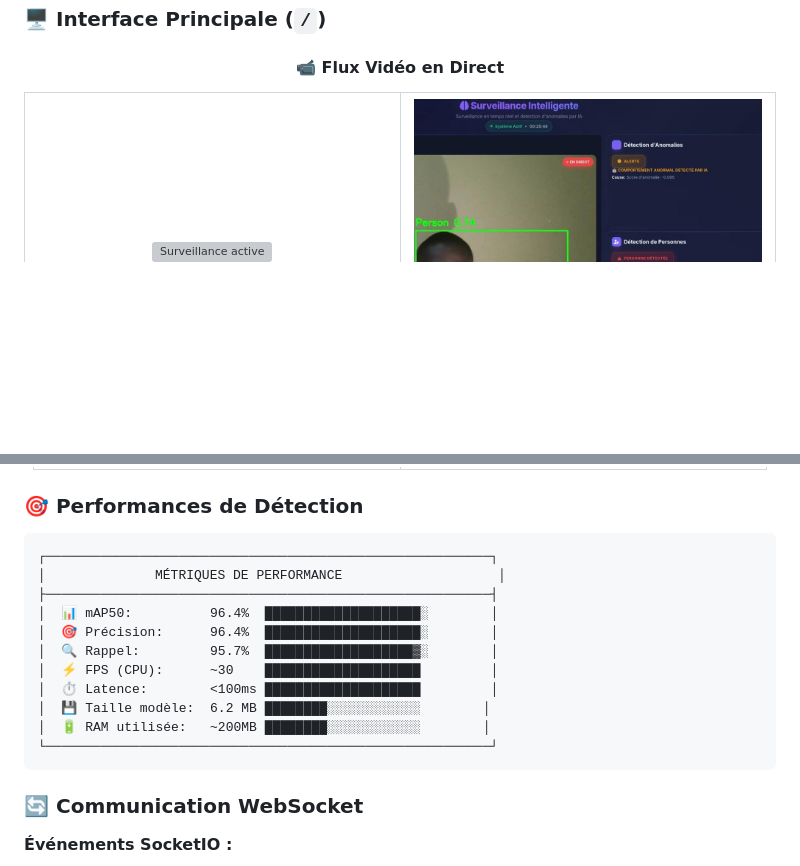
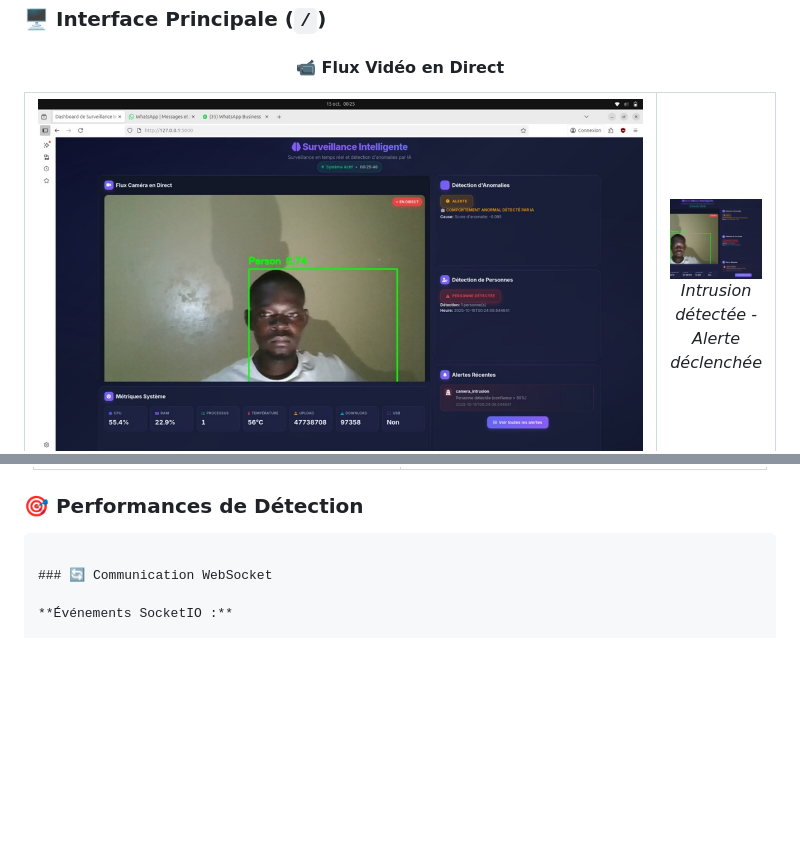
Before and after one commit to AzizBalma/surveillance-materiel-intelligente, a Markdown page: README.md, 2 parts joined by grey strips. Rendered like a GitHub page; blank space fills up the shorter version; grey boxes are pictures that could not be loaded.

Commit message:
Revise README with updated images and layout
Updated images and adjusted table widths in README.

````diff
--- a/README.md
+++ b/README.md
@@ -792,8 +792,8 @@ else:
 
 <table>
   <tr>
-    <td align="center" width="50%">
-      <img src="outputs/detections/detection_20251108_100234.jpg" alt="Surveillance active" width="100%"/>
+    <td align="center" width="100%">
+      <img src="images/image2.png" alt="Surveillance active" width="100%"/>
       <br/>
       <em>Surveillance active - Mode normal</em>
     </td>
@@ -959,18 +959,7 @@ const cpuChart = new Chart(ctx, {
 
 ### 🎯 Performances de Détection
 
-```
-┌─────────────────────────────────────────────────────────┐
-│              MÉTRIQUES DE PERFORMANCE                    │
-├─────────────────────────────────────────────────────────┤
-│  📊 mAP50:          96.4%  ████████████████████░        │
-│  🎯 Précision:      96.4%  ████████████████████░        │
-│  🔍 Rappel:         95.7%  ███████████████████▓░        │
-│  ⚡ FPS (CPU):      ~30    ████████████████████         │
-│  ⏱️ Latence:        <100ms ████████████████████         │
-│  💾 Taille modèle:  6.2 MB ████████░░░░░░░░░░░░        │
-│  🔋 RAM utilisée:   ~200MB ████████░░░░░░░░░░░░        │
-└─────────────────────────────────────────────────────────┘
+
 ```
 
 ### 🔄 Communication WebSocket
````
Also changed, not shown: other parts of README.md (+4 -4 lines).
